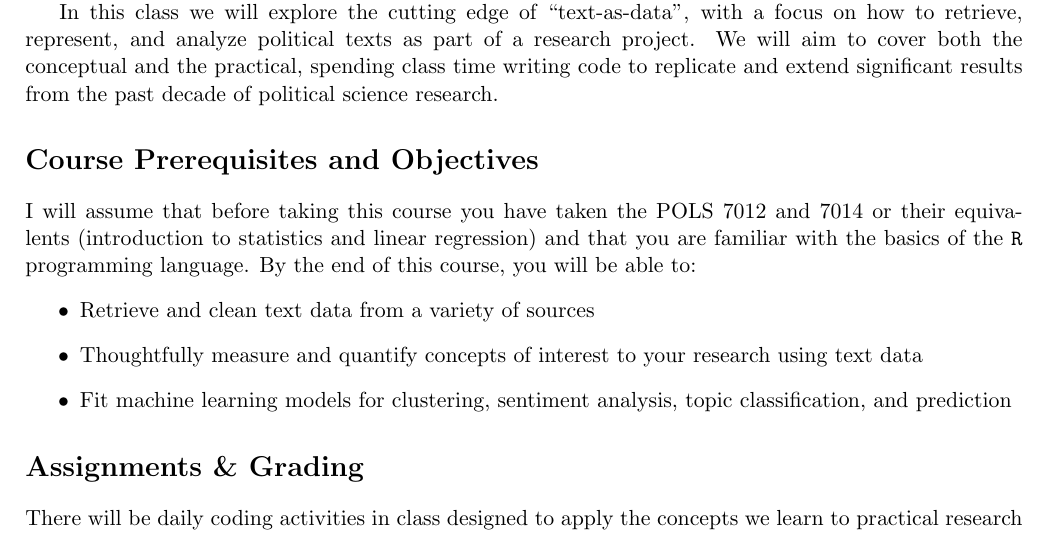
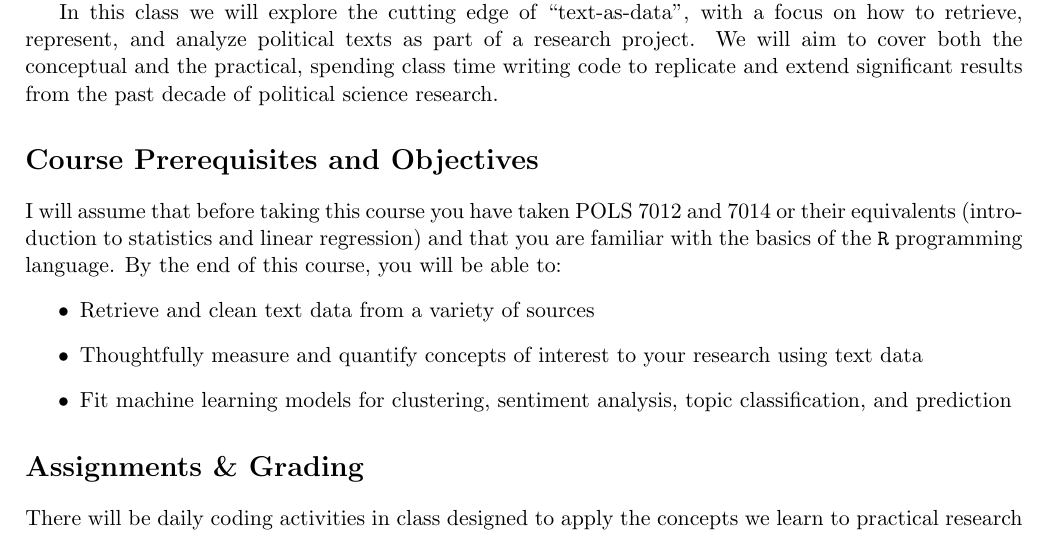
Before and after one commit to joeornstein/maymester-text-as-data-2022, a LaTeX document (syllabus/POLS-8500-syllabus.tex): part of page 1 of 4, cut so that both start at the same text. Compiled offline with pdfLaTeX.

Commit message:
fix typo

```diff
--- a/syllabus/POLS-8500-syllabus.tex
+++ b/syllabus/POLS-8500-syllabus.tex
@@ -109,7 +109,7 @@ In this class we will explore the cutting edge of ``text-as-data'', with a focus
 \section*{Course Prerequisites and Objectives}
 %\vskip.15in
 %\noindent\textbf{Course Objectives:}
-I will assume that before taking this course you have taken the POLS 7012 and 7014 or their equivalents (introduction to statistics and linear regression) and that you are familiar with the basics of the \texttt{R} programming language. By the end of this course, you will be able to:
+I will assume that before taking this course you have taken POLS 7012 and 7014 or their equivalents (introduction to statistics and linear regression) and that you are familiar with the basics of the \texttt{R} programming language. By the end of this course, you will be able to:
 \begin{itemize}
 	\item Retrieve and clean text data from a variety of sources
 	\item Thoughtfully measure and quantify concepts of interest to your research using text data
```
Also changed, not shown: syllabus/POLS-8500-syllabus.pdf, 2 other files.
